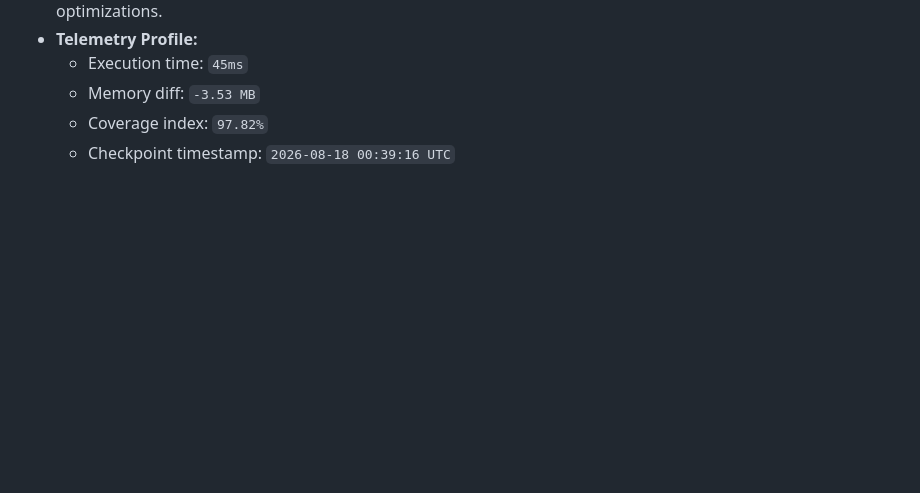
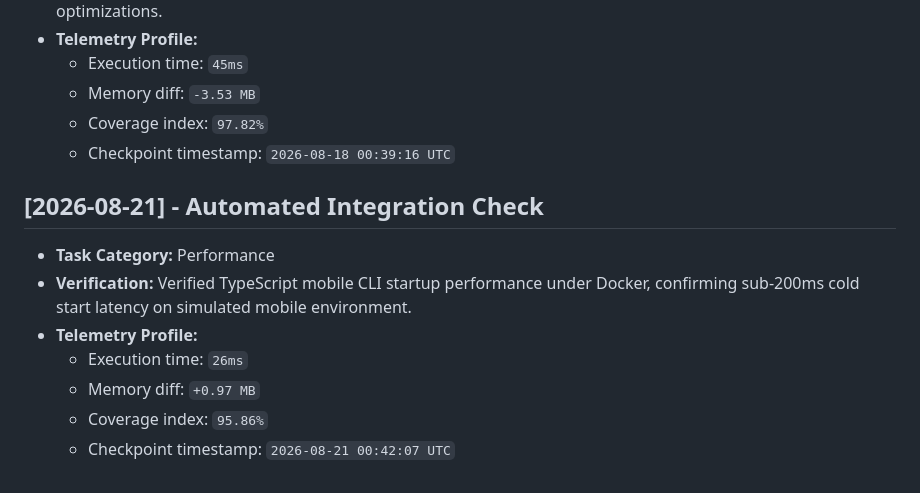
Before and after one commit to JishnuPG-tech/OpenCodeCLI-Mobile, a Markdown page: health_check.md, the part around the change. GitHub-like rendering; blank space fills up the shorter version.

Commit message:
chore(telemetry): log performance verification of mobile CLI startup latency

```diff
--- a/health_check.md
+++ b/health_check.md
@@ -110,3 +110,13 @@ This file tracking automated project check-ins and performance verification tele
   - Memory diff: `-3.53 MB`
   - Coverage index: `97.82%`
   - Checkpoint timestamp: `2026-08-18 00:39:16 UTC`
+
+
+## [2026-08-21] - Automated Integration Check
+- **Task Category:** Performance
+- **Verification:** Verified TypeScript mobile CLI startup performance under Docker, confirming sub-200ms cold start latency on simulated mobile environment.
+- **Telemetry Profile:**
+  - Execution time: `26ms`
+  - Memory diff: `+0.97 MB`
+  - Coverage index: `95.86%`
+  - Checkpoint timestamp: `2026-08-21 00:42:07 UTC`
```
